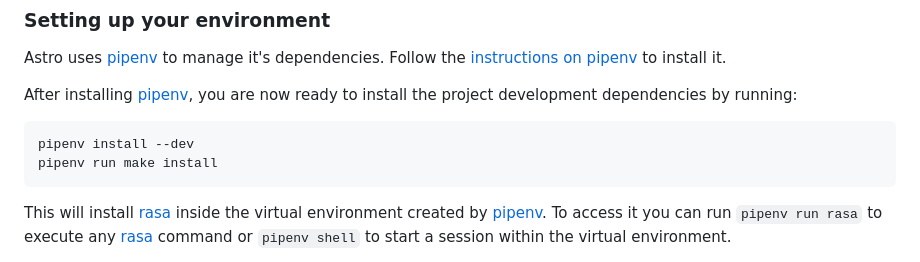
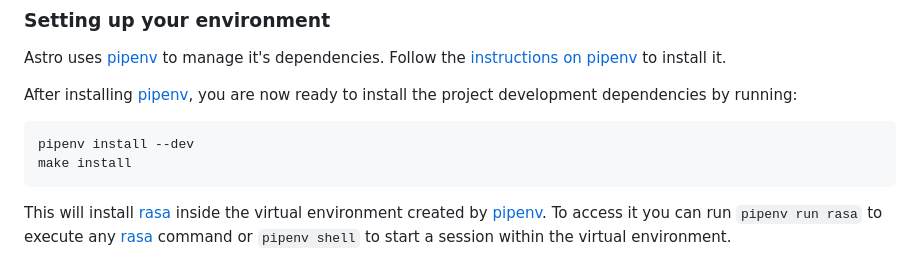
Before and after one commit to RedHatInsights/astro-virtual-assistant, a Markdown page: README.md, the part around the change. Drawn GitHub-style.

Commit message:
Update README.md
Co-authored-by: Josejulio Martínez <josejulio@users.noreply.github.com>

````diff
--- a/README.md
+++ b/README.md
@@ -14,7 +14,7 @@ by running:
 
 ```bash
 pipenv install --dev
-pipenv run make install
+make install
 ```
 
 This will install [rasa](https://rasa.com/docs/rasa/) inside the virtual environment created by
````
